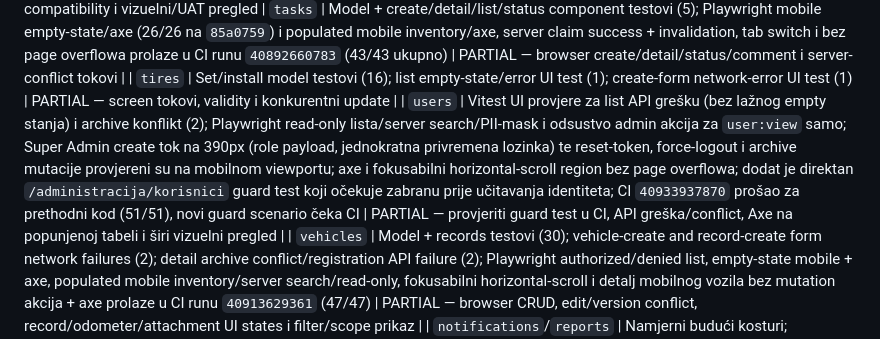
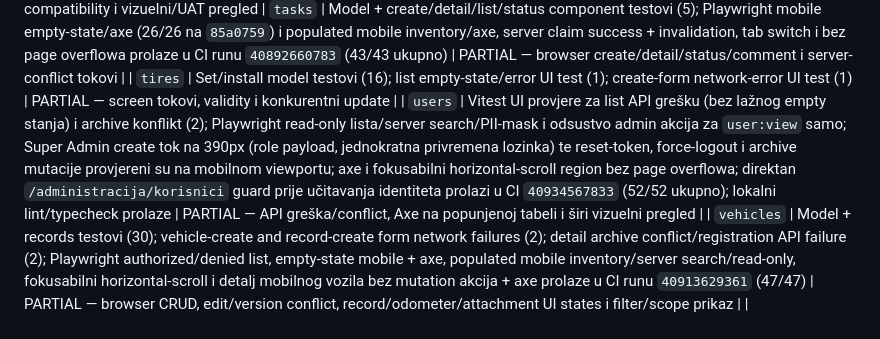
Before and after one commit to mudzy992/Vehicle-Fleet-Management-App, a Markdown page: audit/09-frontend-audit.md, the part around the change. GitHub-like rendering.

Commit message:
docs(audit): record user route guard CI
Co-authored-by: arena-agent <297053741+arena-agent@users.noreply.github.com>

```diff
--- a/audit/09-frontend-audit.md
+++ b/audit/09-frontend-audit.md
@@ -57,7 +57,7 @@ Kategorije: **model/unit** = deterministička funkcionalnost; **component** = UI
 | `task-types`              | Model testovi (10); list network-error UI test (1); populated mobile list bez page overflowa + axe/keyboard-scroll; Super Admin browser create/edit (kod ostaje read-only) i completion-requirements save prolaze na 390px (33/33 u CI runu `40879346159`) | PARTIAL — provjeriti API error/conflict stanja, form compatibility i vizuelni/UAT pregled
 | `tasks`                   | Model + create/detail/list/status component testovi (5); Playwright mobile empty-state/axe (26/26 na `85a0759`) i populated mobile inventory/axe, server claim success + invalidation, tab switch i bez page overflowa prolaze u CI runu `40892660783` (43/43 ukupno) | PARTIAL — browser create/detail/status/comment i server-conflict tokovi                                            |
 | `tires`                   | Set/install model testovi (16); list empty-state/error UI test (1); create-form network-error UI test (1)                         | PARTIAL — screen tokovi, validity i konkurentni update                                                            |
-| `users`                   | Vitest UI provjere za list API grešku (bez lažnog empty stanja) i archive konflikt (2); Playwright read-only lista/server search/PII-mask i odsustvo admin akcija za `user:view` samo; Super Admin create tok na 390px (role payload, jednokratna privremena lozinka) te reset-token, force-logout i archive mutacije provjereni su na mobilnom viewportu; axe i fokusabilni horizontal-scroll region bez page overflowa; dodat je direktan `/administracija/korisnici` guard test koji očekuje zabranu prije učitavanja identiteta; CI `40933937870` prošao za prethodni kod (51/51), novi guard scenario čeka CI | PARTIAL — provjeriti guard test u CI, API greška/conflict, Axe na popunjenoj tabeli i širi vizuelni pregled |
+| `users`                   | Vitest UI provjere za list API grešku (bez lažnog empty stanja) i archive konflikt (2); Playwright read-only lista/server search/PII-mask i odsustvo admin akcija za `user:view` samo; Super Admin create tok na 390px (role payload, jednokratna privremena lozinka) te reset-token, force-logout i archive mutacije provjereni su na mobilnom viewportu; axe i fokusabilni horizontal-scroll region bez page overflowa; direktan `/administracija/korisnici` guard prije učitavanja identiteta prolazi u CI `40934567833` (52/52 ukupno); lokalni lint/typecheck prolaze | PARTIAL — API greška/conflict, Axe na popunjenoj tabeli i širi vizuelni pregled |
 | `vehicles`                | Model + records testovi (30); vehicle-create and record-create form network failures (2); detail archive conflict/registration API failure (2); Playwright authorized/denied list, empty-state mobile + axe, populated mobile inventory/server search/read-only, fokusabilni horizontal-scroll i detalj mobilnog vozila bez mutation akcija + axe prolaze u CI runu `40913629361` (47/47) | PARTIAL — browser CRUD, edit/version conflict, record/odometer/attachment UI states i filter/scope prikaz |
 | `notifications`/`reports` | Namjerni budući kosturi; permission guards postoje. Dva CI Playwright guard scenarija prolaze                                   | SCOPE PRESERVED — funkcionalnosti ostaju neimplementirane; oba permission guard E2E testa prolaze                 |
 
```
